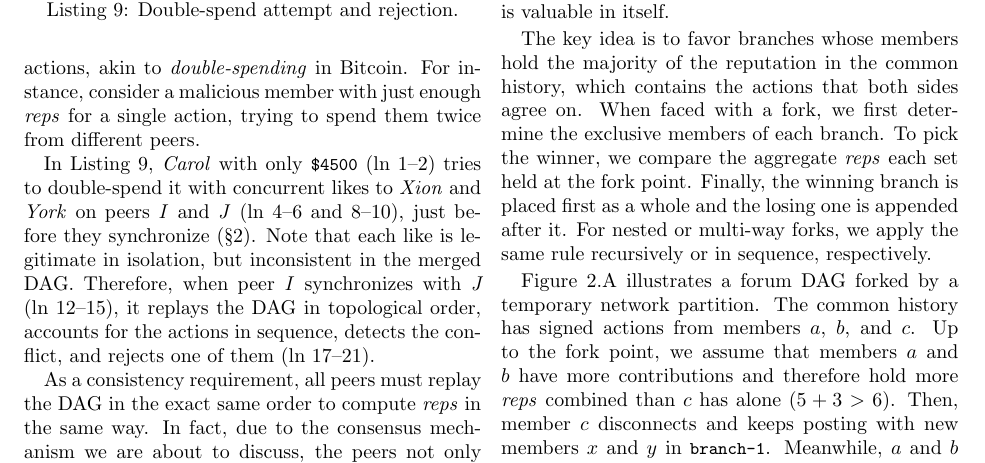
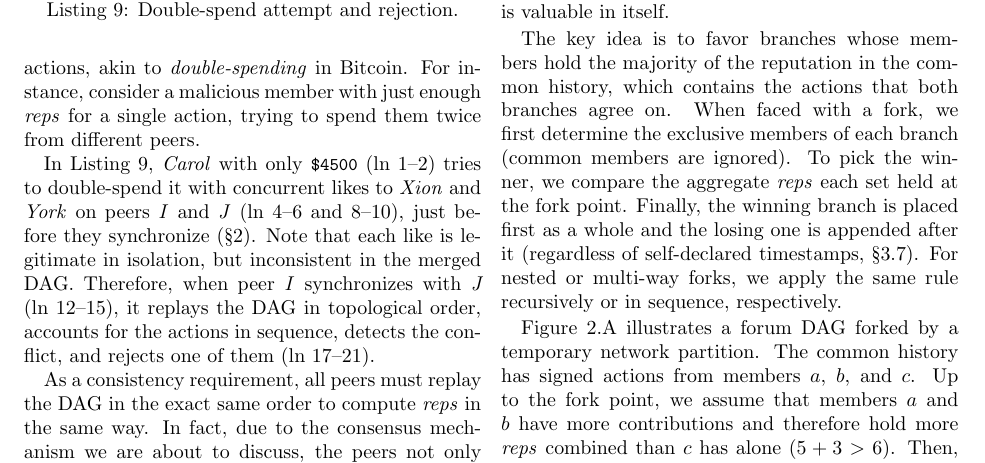
Before and after one commit to fsantanna-no/26-06-vcs, a LaTeX paper (main.tex): part of page 7 of 13, cut so that both start at the same text. Compiled offline with pdfLaTeX.

Commit message:
. TODO : SZT : review : 2

```diff
--- a/main.tex
+++ b/main.tex
@@ -825,17 +825,21 @@ It resembles \emph{proof-of-stake}~\cite{pos.ouroboros,pos.weak}, but instead
 of favoring wealth, we reward authors for adding content, which is valuable in
 itself.
 
+% TODO : SZT : [both sides] Não entendi, quem são...
+%   FRA : os proprios branches
+
 The key idea is to favor branches whose members hold the majority of the
-reputation in the common history, which contains the actions that both sides
+reputation in the common history, which contains the actions that both branches
 agree on.
 %
 When faced with a fork, we first determine the exclusive members of each
-branch.
+branch (common members are ignored).
 To pick the winner, we compare the aggregate \reps each set held at the fork
 point.
 %
 Finally, the winning branch is placed first as a whole and the losing one is
-appended after it.
+appended after it (regardless of self-declared timestamps,
+\S\ref{sec.design.time}).
 For nested or multi-way forks, we apply the same rule recursively or in
 sequence, respectively.
 
```
